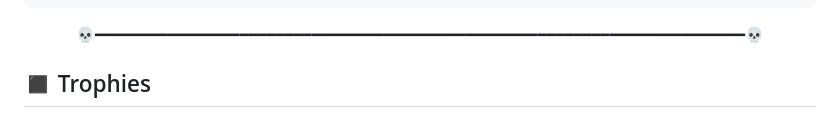
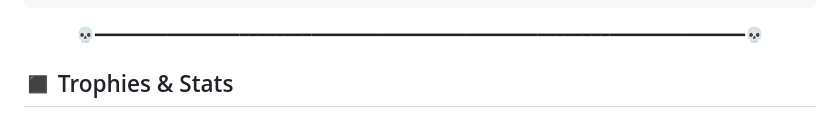
Before and after one commit to mantisdarling/Ultraviolette-mach-app, a Markdown page: README.md, the part around one of its changes. Rendered like a GitHub page.

Commit message:
docs: replace broken profile trophies with repository badges and themed github readme stats

```diff
--- a/README.md
+++ b/README.md
@@ -116,6 +116,6 @@ The goal wasn't just to make it *look* similar — it was to understand *why* it
 
 <div align="center">💀━━━━━━━━━━━━━━━━━━━━━━━━━━━━━━━━━━━━━━━━━━━━━━━━━━━━━━━━━━━━━━━━━━━━━━━━💀</div>
 
-## ◼ Trophies
+## ◼ Trophies & Stats
 
 <div align="center">
```
Also changed, not shown: other parts of README.md (+13 -1 lines).
